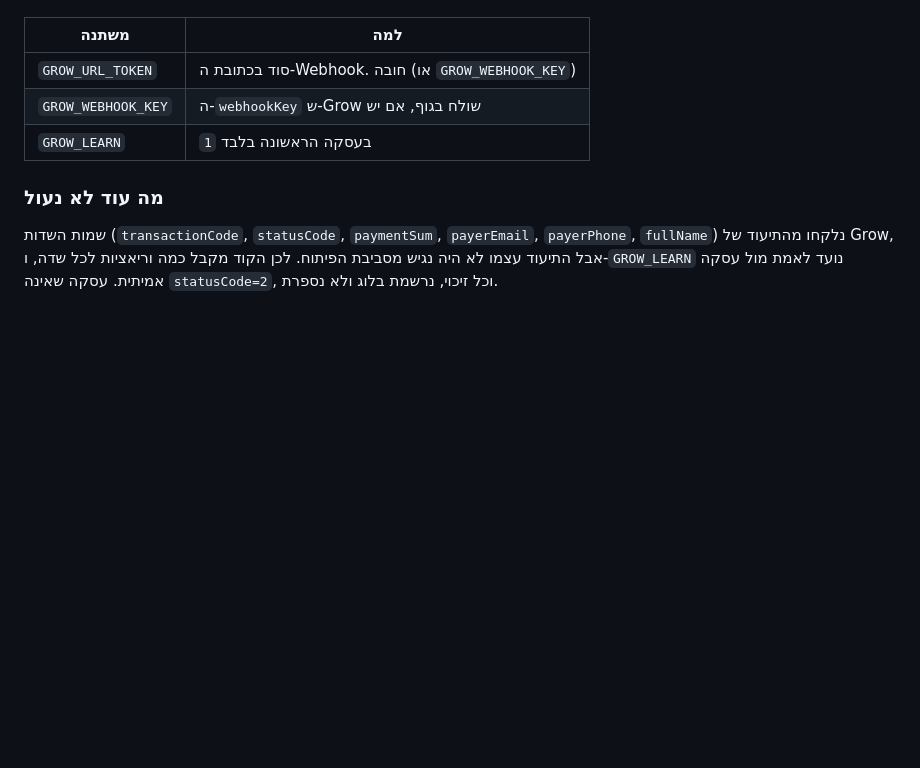
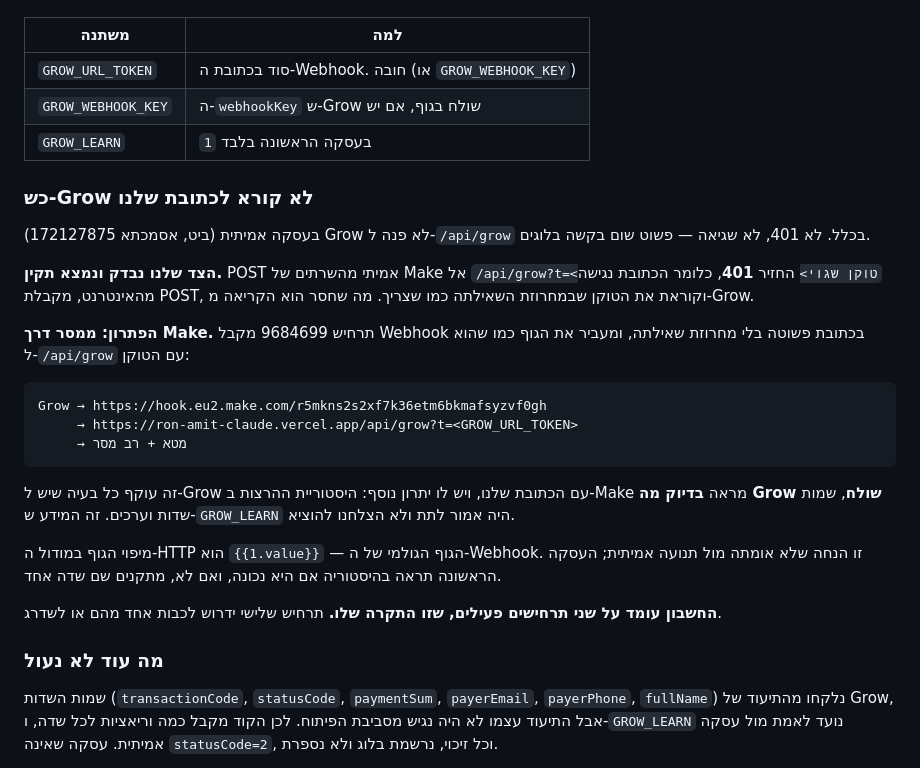
Before and after one commit to ronbs4896/ron-amit-claude, a Markdown page: README.md, the part around the change. GitHub-like rendering; blank space fills up the shorter version.

Commit message:
Route Grow's webhook through Make to reach our endpoint
A real transaction produced no request to /api/grow at all, so before
changing anything I checked whether the endpoint could be reached from
outside: a POST from Make's servers carrying a deliberately wrong token
came back 401. The address is public, takes POST, and reads the query
token correctly. Nothing on our side is broken; Grow is not calling.

Scenario 9684699 gives Grow a plain hook.eu2.make.com address with no
query string and forwards the body untouched to /api/grow with the token
attached. Whatever Grow dislikes about our URL, this sidesteps it.

The relay also recovers the diagnostic we could not get: Make's execution
history records exactly what Grow sends, field names included, which is
what GROW_LEARN was meant to reveal.

Co-Authored-By: Claude Opus 5 <noreply@anthropic.com>
Claude-Session: https://claude.ai/code/session_01FFg46XWJKAUPaVi2auzerL

````diff
--- a/README.md
+++ b/README.md
@@ -443,6 +443,36 @@ Grow, שמשתמש בהם בקריאת `createPaymentProcess`. פרמטר שדף
 | `GROW_WEBHOOK_KEY` | ה-`webhookKey` ש-Grow שולח בגוף, אם יש |
 | `GROW_LEARN` | `1` בעסקה הראשונה בלבד |
 
+### כש-Grow לא קורא לכתובת שלנו
+
+בעסקה אמיתית (ביט, אסמכתא 172127875) Grow לא פנה ל-`/api/grow` בכלל.
+לא 401, לא שגיאה — פשוט שום בקשה בלוגים.
+
+**הצד שלנו נבדק ונמצא תקין.** POST אמיתי מהשרתים של Make אל
+`/api/grow?t=<טוקן שגוי>` החזיר **401**, כלומר הכתובת נגישה מהאינטרנט,
+מקבלת POST, וקוראת את הטוקן שבמחרוזת השאילתה כמו שצריך. מה שחסר הוא
+הקריאה מ-Grow.
+
+**הפתרון: ממסר דרך Make.** תרחיש 9684699 מקבל Webhook בכתובת פשוטה בלי
+מחרוזת שאילתה, ומעביר את הגוף כמו שהוא ל-`/api/grow` עם הטוקן:
+
+```
+Grow → https://hook.eu2.make.com/r5mkns2s2xf7k36etm6bkmafsyzvf0gh
+     → https://ron-amit-claude.vercel.app/api/grow?t=<GROW_URL_TOKEN>
+     → מטא + רב מסר
+```
+
+זה עוקף כל בעיה שיש ל-Grow עם הכתובת שלנו, ויש לו יתרון נוסף: היסטוריית
+ההרצות ב-Make מראה **בדיוק מה Grow שולח**, שמות שדות וערכים. זה המידע
+ש-`GROW_LEARN` היה אמור לתת ולא הצלחנו להוציא.
+
+מיפוי הגוף במודול ה-HTTP הוא `{{1.value}}` — הגוף הגולמי של ה-Webhook.
+זו הנחה שלא אומתה מול תנועה אמיתית; העסקה הראשונה תראה בהיסטוריה אם היא
+נכונה, ואם לא, מתקנים שם שדה אחד.
+
+**החשבון עומד על שני תרחישים פעילים, שזו התקרה שלו.** תרחיש שלישי ידרוש
+לכבות אחד מהם או לשדרג.
+
 ### מה עוד לא נעול
 
 שמות השדות (`transactionCode`, `statusCode`, `paymentSum`, `payerEmail`,
````
